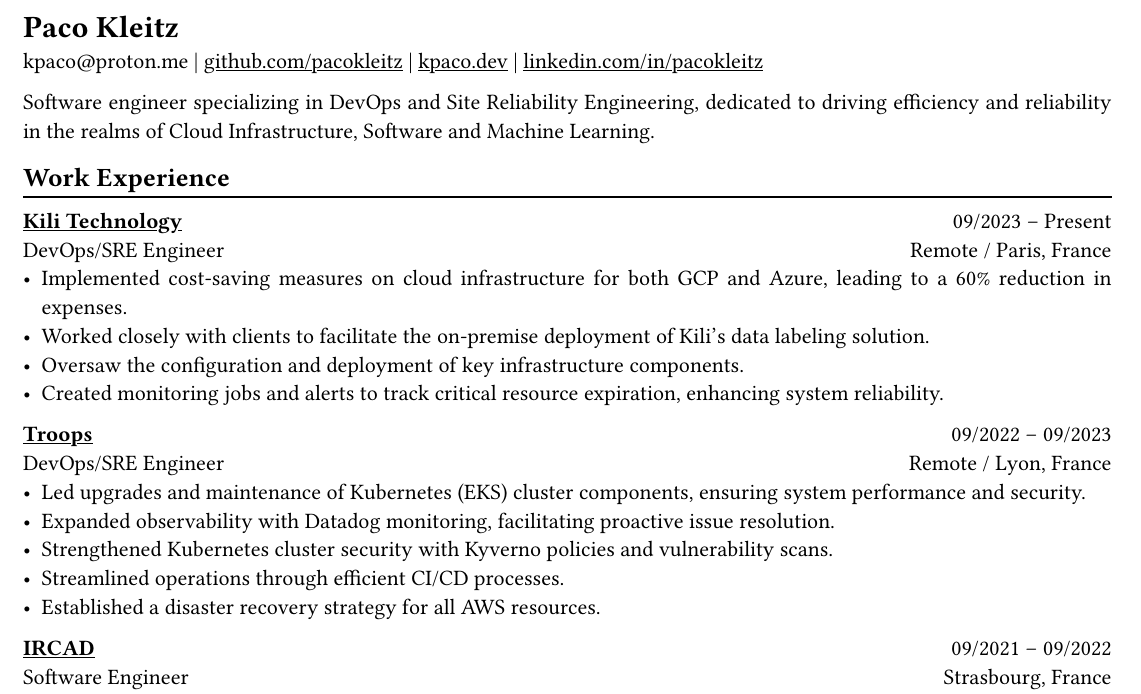
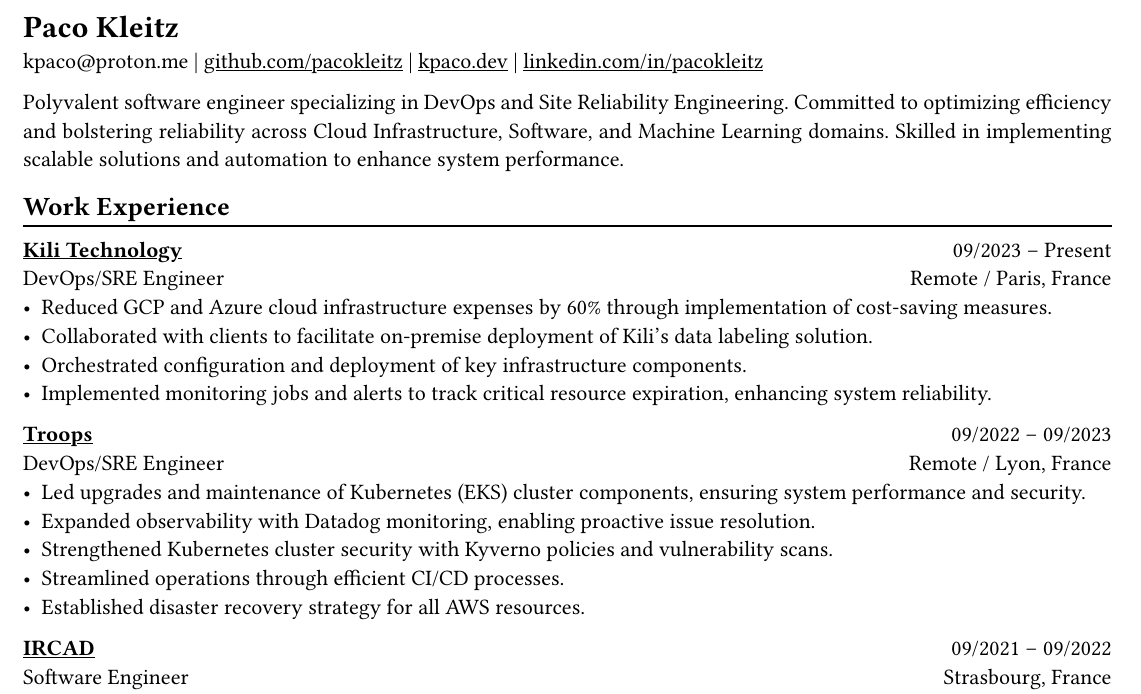
Before and after one commit to pacokleitz/cv, a Typst document (cv.typ): part of the page, cut so that both start at the same text. Compiled offline with Typst 0.15; a missing font is replaced by an installed copy or a similar font.

Commit message:
feat: improve headline summary

```diff
--- a/cv.typ
+++ b/cv.typ
@@ -26,25 +26,27 @@
 #link("https://kpaco.dev")[kpaco.dev] |
 #link("https://linkedin.com/in/pacokleitz")[linkedin.com/in/pacokleitz]
 
-Software engineer specializing in DevOps and Site Reliability Engineering, dedicated to driving efficiency and reliability in the realms of Cloud Infrastructure, Software and Machine Learning.
+
+Polyvalent software engineer specializing in DevOps and Site Reliability Engineering. Committed to optimizing efficiency and bolstering reliability across Cloud Infrastructure, Software, and Machine Learning domains. Skilled in implementing scalable solutions and automation to enhance system performance.
+
 
 == Work Experience
 #chiline()
 
 #link("https://kili-technology.com")[*Kili Technology*] #h(1fr) 09/2023 -- Present \
 DevOps/SRE Engineer #h(1fr) Remote / Paris, France \
-- Implemented cost-saving measures on cloud infrastructure for both GCP and Azure, leading to a 60% reduction in expenses.
-- Worked closely with clients to facilitate the on-premise deployment of Kili's data labeling solution.
-- Oversaw the configuration and deployment of key infrastructure components.
-- Created monitoring jobs and alerts to track critical resource expiration, enhancing system reliability.
+- Reduced GCP and Azure cloud infrastructure expenses by 60% through implementation of cost-saving measures.
+- Collaborated with clients to facilitate on-premise deployment of Kili's data labeling solution.
+- Orchestrated configuration and deployment of key infrastructure components.
+- Implemented monitoring jobs and alerts to track critical resource expiration, enhancing system reliability.
 
 #link("https://troops.fr")[*Troops*] #h(1fr) 09/2022 -- 09/2023 \
 DevOps/SRE Engineer #h(1fr) Remote / Lyon, France \
 - Led upgrades and maintenance of Kubernetes (EKS) cluster components, ensuring system performance and security.
-- Expanded observability with Datadog monitoring, facilitating proactive issue resolution.
+- Expanded observability with Datadog monitoring, enabling proactive issue resolution.
 - Strengthened Kubernetes cluster security with Kyverno policies and vulnerability scans.
 - Streamlined operations through efficient CI/CD processes.
-- Established a disaster recovery strategy for all AWS resources.
+- Established disaster recovery strategy for all AWS resources.
 
 #link("https://ircad.fr")[*IRCAD*] #h(1fr) 09/2021 -- 09/2022 \
 Software Engineer #h(1fr) Strasbourg, France \
```
